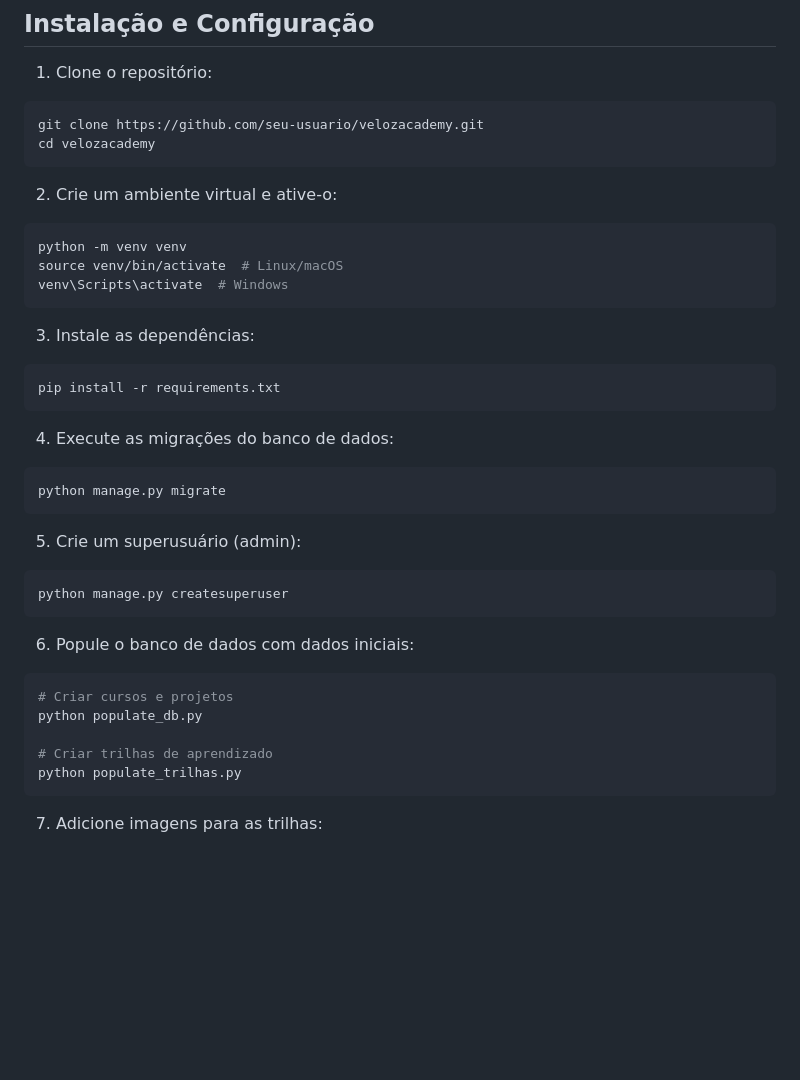
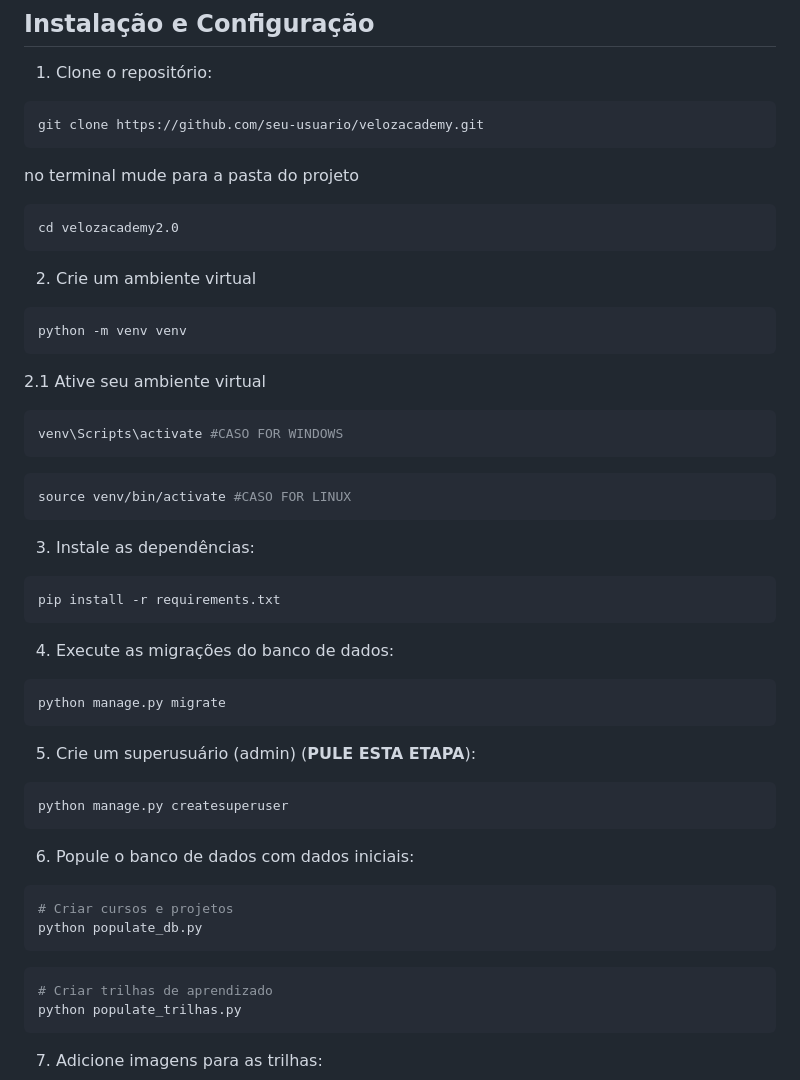
Before and after one commit to matheushr02/velozacademy2.0, a Markdown page: README.md, the part around the change. Drawn GitHub-style; blank space fills up the shorter version.

Commit message:
mudanças no arquivo README.md

````diff
--- a/README.md
+++ b/README.md
@@ -22,14 +22,23 @@ A VelozAcademy é uma plataforma de ensino de programação focada em projetos p
 1. Clone o repositório:
 ```bash
 git clone https://github.com/seu-usuario/velozacademy.git
-cd velozacademy
+```
+no terminal mude para a pasta do projeto
+```bash
+cd velozacademy2.0
 ```
 
-2. Crie um ambiente virtual e ative-o:
+2. Crie um ambiente virtual
 ```bash
 python -m venv venv
-source venv/bin/activate  # Linux/macOS
-venv\Scripts\activate  # Windows
+```
+2.1 Ative seu ambiente virtual
+```bash
+venv\Scripts\activate #CASO FOR WINDOWS
+```
+
+```bash
+source venv/bin/activate #CASO FOR LINUX
 ```
 
 3. Instale as dependências:
@@ -42,7 +51,7 @@ pip install -r requirements.txt
 python manage.py migrate
 ```
 
-5. Crie um superusuário (admin):
+5. Crie um superusuário (admin) (**PULE ESTA ETAPA**):
 ```bash
 python manage.py createsuperuser
 ```
@@ -51,7 +60,8 @@ python manage.py createsuperuser
 ```bash
 # Criar cursos e projetos
 python populate_db.py
-
+```
+```bash
 # Criar trilhas de aprendizado
 python populate_trilhas.py
 ```
````
